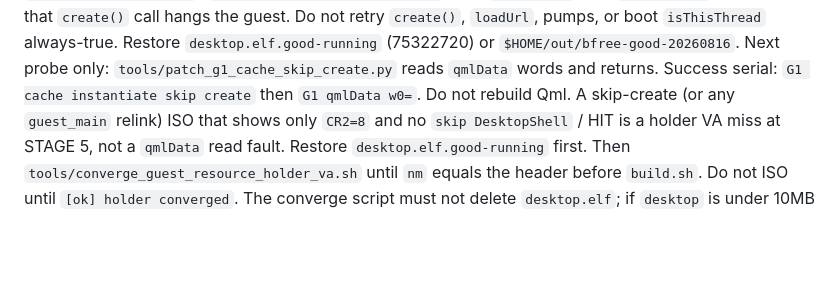
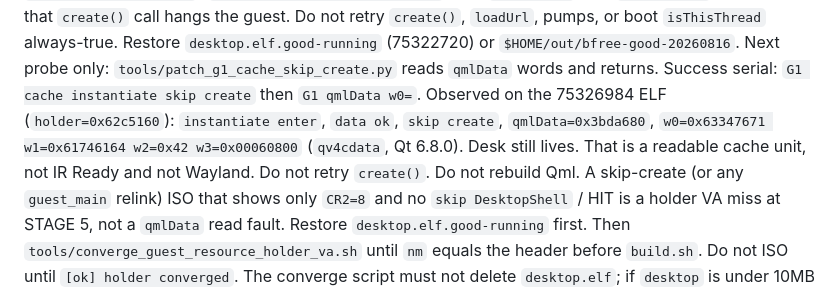
Before and after one commit to HIDEYUKI-KISHIDA/B-Free-master-64bit, a Markdown page: AGENTS.md, the part around the change. Rendered like a GitHub page; blank space fills up the shorter version.

Commit message:
docs: skip-create reads qv4cdata Qt 6.8 unit on guest
Serial proves CachedQmlUnit qmlData is mapped. create() still hangs.
Not IR Ready and not Wayland.

Co-authored-by: HIDEYUKI-KISHIDA <HIDEYUKI-KISHIDA@users.noreply.github.com>

```diff
--- a/AGENTS.md
+++ b/AGENTS.md
@@ -177,7 +177,13 @@ pumps, or boot `isThisThread` always-true. Restore
 `$HOME/out/bfree-good-20260816`. Next probe only:
 `tools/patch_g1_cache_skip_create.py` reads `qmlData` words
 and returns. Success serial: `G1 cache instantiate skip create`
-then `G1 qmlData w0=`. Do not rebuild Qml.
+then `G1 qmlData w0=`. Observed on the 75326984 ELF
+(`holder=0x62c5160`): `instantiate enter`, `data ok`,
+`skip create`, `qmlData=0x3bda680`,
+`w0=0x63347671 w1=0x61746164 w2=0x42 w3=0x00060800`
+(`qv4cdata`, Qt 6.8.0). Desk still lives. That is a readable
+cache unit, not IR Ready and not Wayland. Do not retry
+`create()`. Do not rebuild Qml.
 A skip-create (or any `guest_main` relink) ISO that shows only
 `CR2=8` and no `skip DesktopShell` / HIT is a holder VA miss
 at STAGE 5, not a `qmlData` read fault. Restore
```
